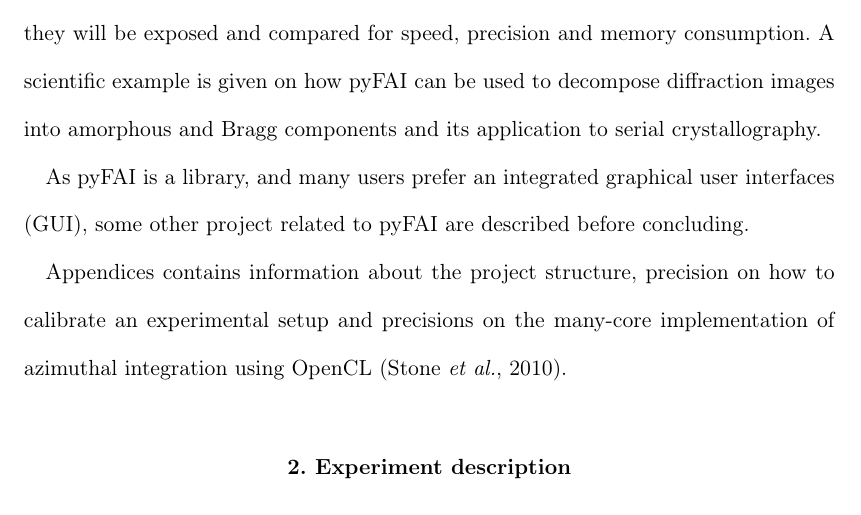
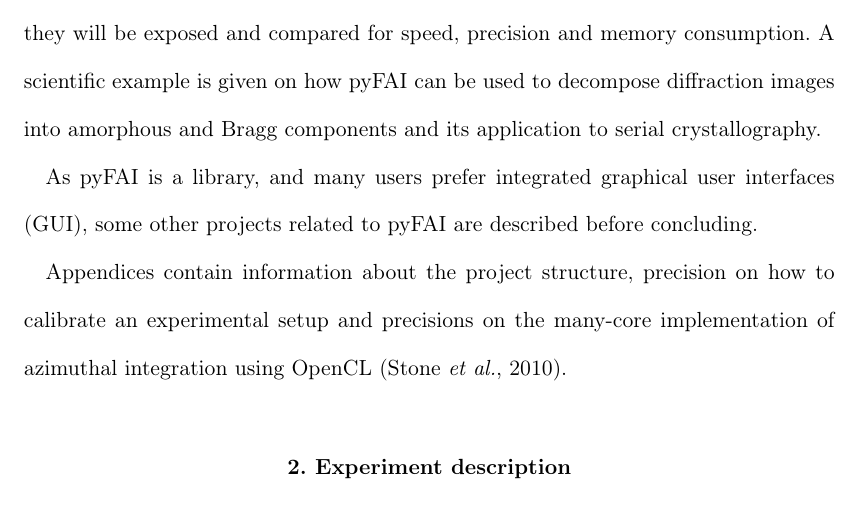
Before and after one commit to kif/pyFAI_publi, a LaTeX document (pyFAI_JAC.tex): part of page 2 of 28, cut so that both start at the same text. Compiled offline with pdfLaTeX.

Commit message:
correction from isa

```diff
--- a/pyFAI_JAC.tex
+++ b/pyFAI_JAC.tex
@@ -81,11 +81,11 @@ A scientific example is given on how pyFAI can be used to decompose
 diffraction images into amorphous and Bragg components and its application
 to serial crystallography.
 
-As pyFAI is a library, and many users prefer an integrated graphical user
-interfaces (GUI), some other project related to pyFAI are described before
+As pyFAI is a library, and many users prefer  integrated graphical user
+interfaces (GUI), some other projects related to pyFAI are described before
 concluding.
 
-Appendices contains information about the project structure, precision
+Appendices contain information about the project structure, precision
 on how to calibrate an experimental setup and precisions on the many-core
 implementation of azimuthal integration using OpenCL \cite{opencl}.
 
```
